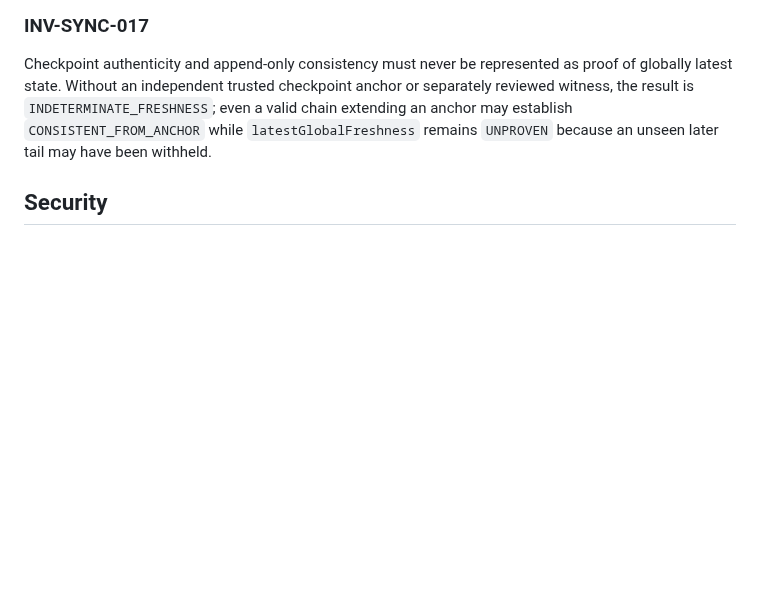
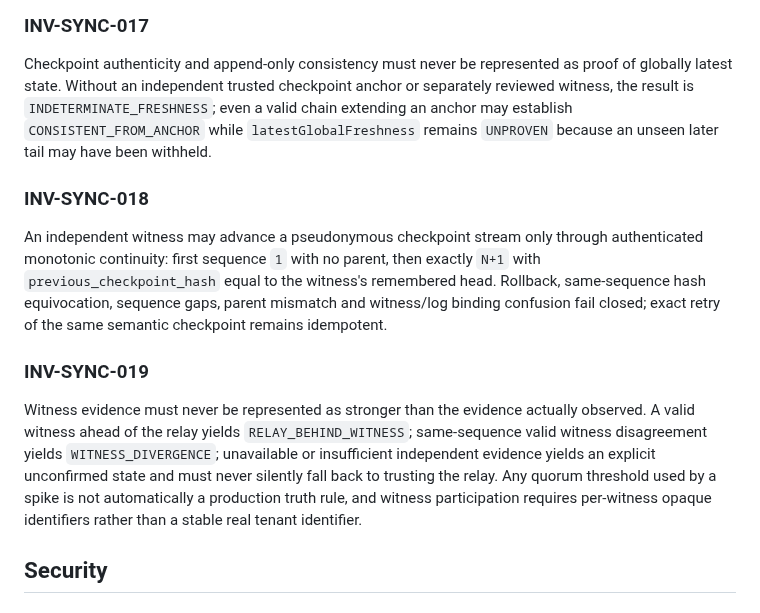
Before and after one commit to Em3rc0d/FinanceSensor, a Markdown page: mk0/05-data-model/INVARIANTS.md, the part around the change. Drawn GitHub-style; blank space fills up the shorter version.

Commit message:
invariants: add opaque witness freshness laws

```diff
--- a/mk0/05-data-model/INVARIANTS.md
+++ b/mk0/05-data-model/INVARIANTS.md
@@ -146,6 +146,12 @@ An independently retained `TrustedCheckpointAnchor` defines the minimum accepted
 ### INV-SYNC-017
 Checkpoint authenticity and append-only consistency must never be represented as proof of globally latest state. Without an independent trusted checkpoint anchor or separately reviewed witness, the result is `INDETERMINATE_FRESHNESS`; even a valid chain extending an anchor may establish `CONSISTENT_FROM_ANCHOR` while `latestGlobalFreshness` remains `UNPROVEN` because an unseen later tail may have been withheld.
 
+### INV-SYNC-018
+An independent witness may advance a pseudonymous checkpoint stream only through authenticated monotonic continuity: first sequence `1` with no parent, then exactly `N+1` with `previous_checkpoint_hash` equal to the witness's remembered head. Rollback, same-sequence hash equivocation, sequence gaps, parent mismatch and witness/log binding confusion fail closed; exact retry of the same semantic checkpoint remains idempotent.
+
+### INV-SYNC-019
+Witness evidence must never be represented as stronger than the evidence actually observed. A valid witness ahead of the relay yields `RELAY_BEHIND_WITNESS`; same-sequence valid witness disagreement yields `WITNESS_DIVERGENCE`; unavailable or insufficient independent evidence yields an explicit unconfirmed state and must never silently fall back to trusting the relay. Any quorum threshold used by a spike is not automatically a production truth rule, and witness participation requires per-witness opaque identifiers rather than a stable real tenant identifier.
+
 ## Security
 
 ### INV-SEC-001
```
